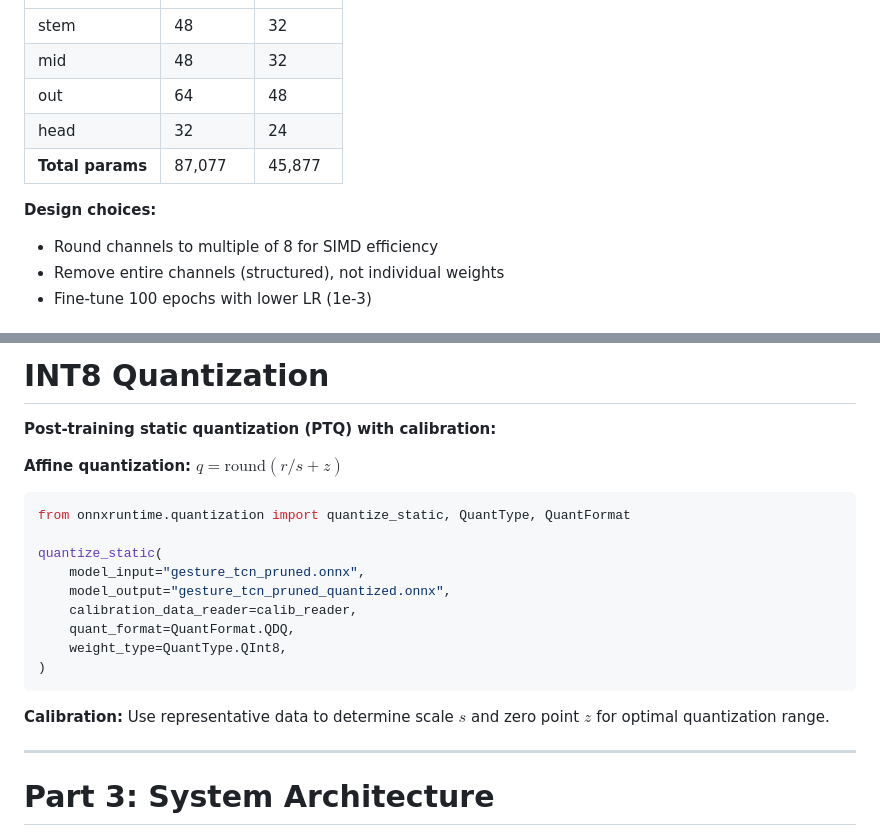
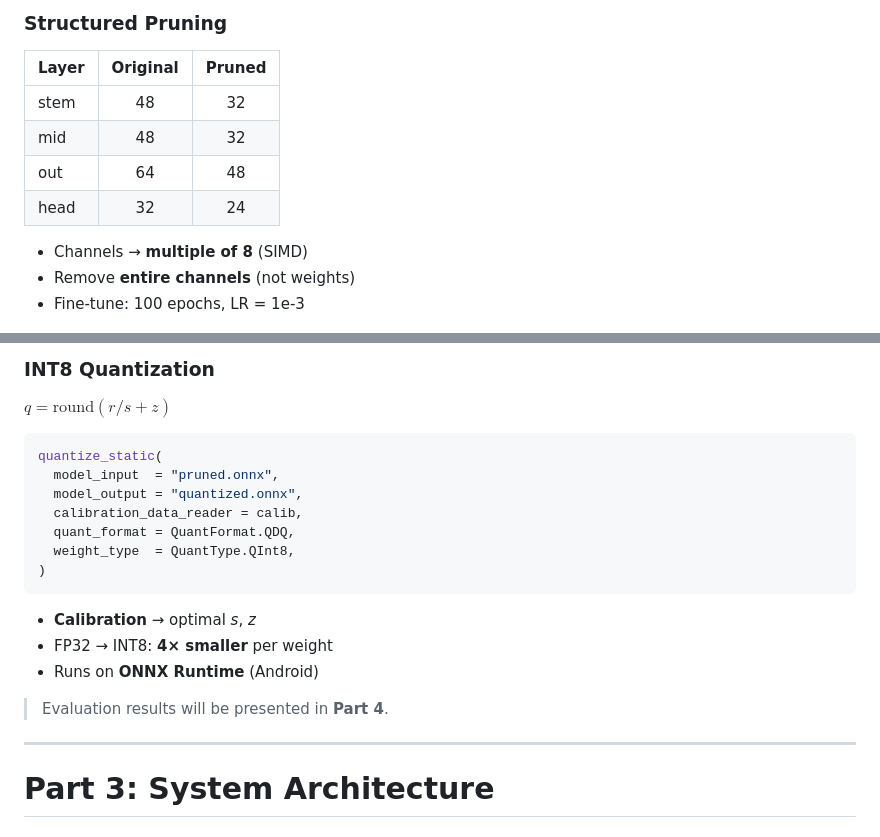
Before and after one commit to XUranus/AirGesture, a Markdown page: slides/slides.md, 2 parts joined by grey strips. Rendered like a GitHub page.

`````diff
--- a/slides/slides.md
+++ b/slides/slides.md
@@ -285,11 +309,13 @@ velocity[t] = landmarks[t] - landmarks[t-1]
+### Structured Pruning
+
+| Layer | Original | Pruned |
+|:--|:--:|:--:|
 | stem | 48 | 32 |
 | mid | 48 | 32 |
 | out | 64 | 48 |
 | head | 32 | 24 |
-| **Total params** | 87,077 | 45,877 |
 
-**Design choices:**
-- Round channels to multiple of 8 for SIMD efficiency
-- Remove entire channels (structured), not individual weights
-- Fine-tune 100 epochs with lower LR (1e-3)
+- Channels → **multiple of 8** (SIMD)
+- Remove **entire channels** (not weights)
+- Fine-tune: 100 epochs, LR = 1e-3
 
@@ -297,23 +324,31 @@ velocity[t] = landmarks[t] - landmarks[t-1]
 
-# INT8 Quantization
+### INT8 Quantization
 
-**Post-training static quantization (PTQ) with calibration:**
-
-**Affine quantization:** $q = \text{round}(r/s + z)$
+$q = \text{round}(r / s + z)$
 
 ```python
-from onnxruntime.quantization import quantize_static, QuantType, QuantFormat
+quantize_static(
+  model_input  = "pruned.onnx",
+  model_output = "quantized.onnx",
+  calibration_data_reader = calib,
+  quant_format = QuantFormat.QDQ,
+  weight_type  = QuantType.QInt8,
+)
+````
 
-quantize_static(
-    model_input="gesture_tcn_pruned.onnx",
-    model_output="gesture_tcn_pruned_quantized.onnx",
-    calibration_data_reader=calib_reader,
-    quant_format=QuantFormat.QDQ,
-    weight_type=QuantType.QInt8,
-)
-```
+* **Calibration** → optimal *s*, *z*
+* FP32 → INT8: **4× smaller** per weight
+* Runs on **ONNX Runtime** (Android)
 
-**Calibration:** Use representative data to determine scale $s$ and zero point $z$ for optimal quantization range.
+</div>
+</div>
+
+> Evaluation results will be presented in **Part 4**.
+
+<!--
+Speaker Notes:
+On the left — structured pruning removes entire channels, not individual weights, so we get real speedup on standard hardware. Channels are rounded to multiples of 8 for SIMD efficiency. On the right — after ONNX export, INT8 static quantization uses calibration data to find optimal scale and zero-point. INT8 is 4 times smaller per element than FP32. The final model runs on Android via ONNX Runtime. That covers our model training and deployment — evaluation results will be in Part 4. Thank you.
+-->
 
 ---
 
`````
Also changed, not shown: other parts of slides/slides.md (+111 -86 lines), slides/assets/TCN-Architecture.png (added), slides/assets/train-pipeline.png (added).
